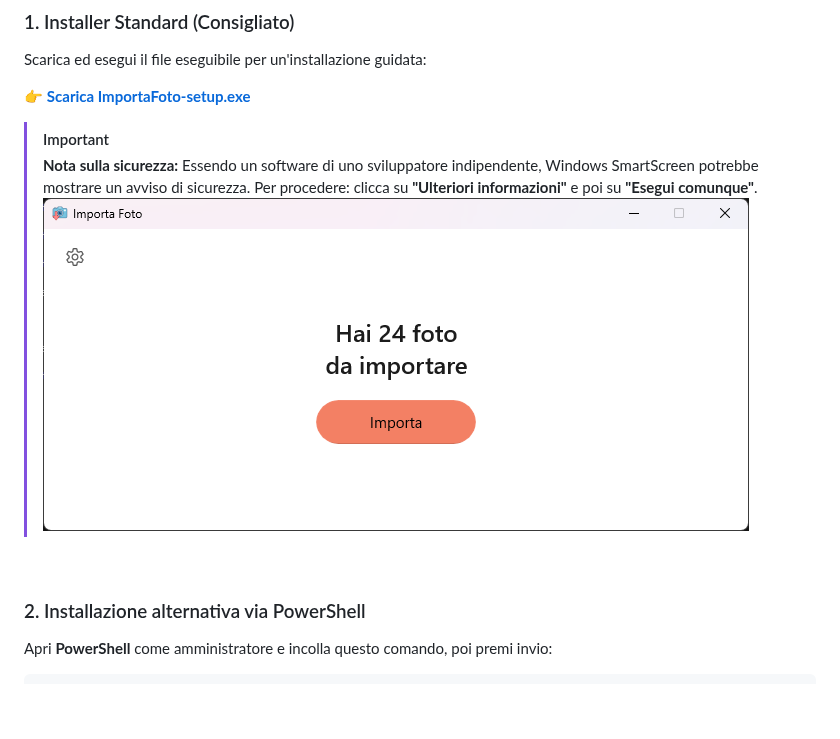
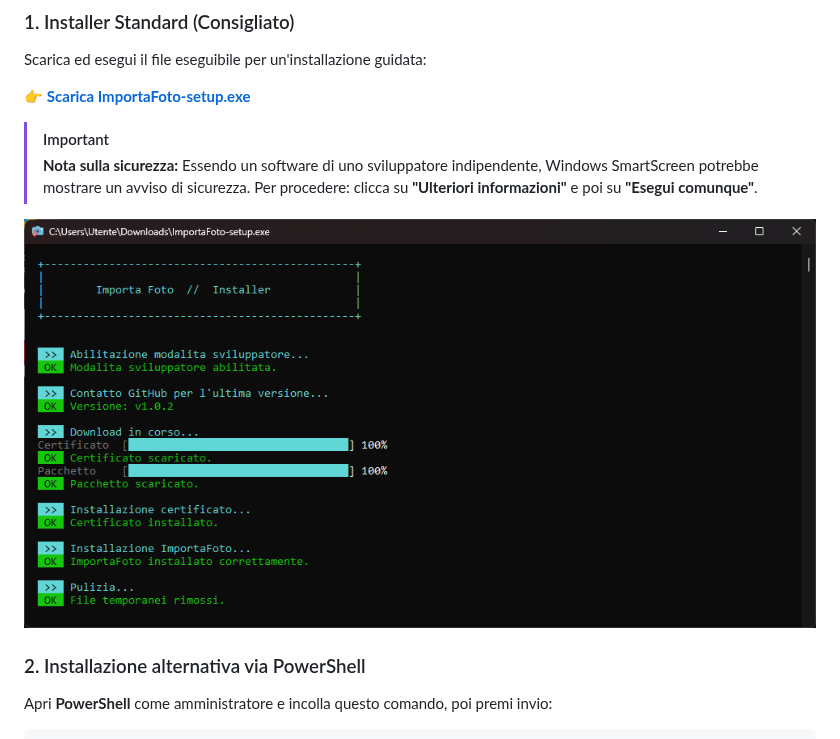
Before and after one commit to Flavio-coding/importa-foto, a Markdown page: README.md, the part around the change. GitHub-like rendering; blank space fills up the shorter version.

```diff
--- a/README.md
+++ b/README.md
@@ -34,7 +34,8 @@ Scarica ed esegui il file eseguibile per un'installazione guidata:
 > [!IMPORTANT]
 > **Nota sulla sicurezza:** Essendo un software di uno sviluppatore indipendente, Windows SmartScreen potrebbe mostrare un avviso di sicurezza.
 > Per procedere: clicca su **"Ulteriori informazioni"** e poi su **"Esegui comunque"**.
-![Screenshot dell'app](docs/screenshot-main.png)
+>
+![Screenshot dell'app](docs/screenshot-installer.png)
 <br>
 
 ### 2. Installazione alternativa via PowerShell
```
